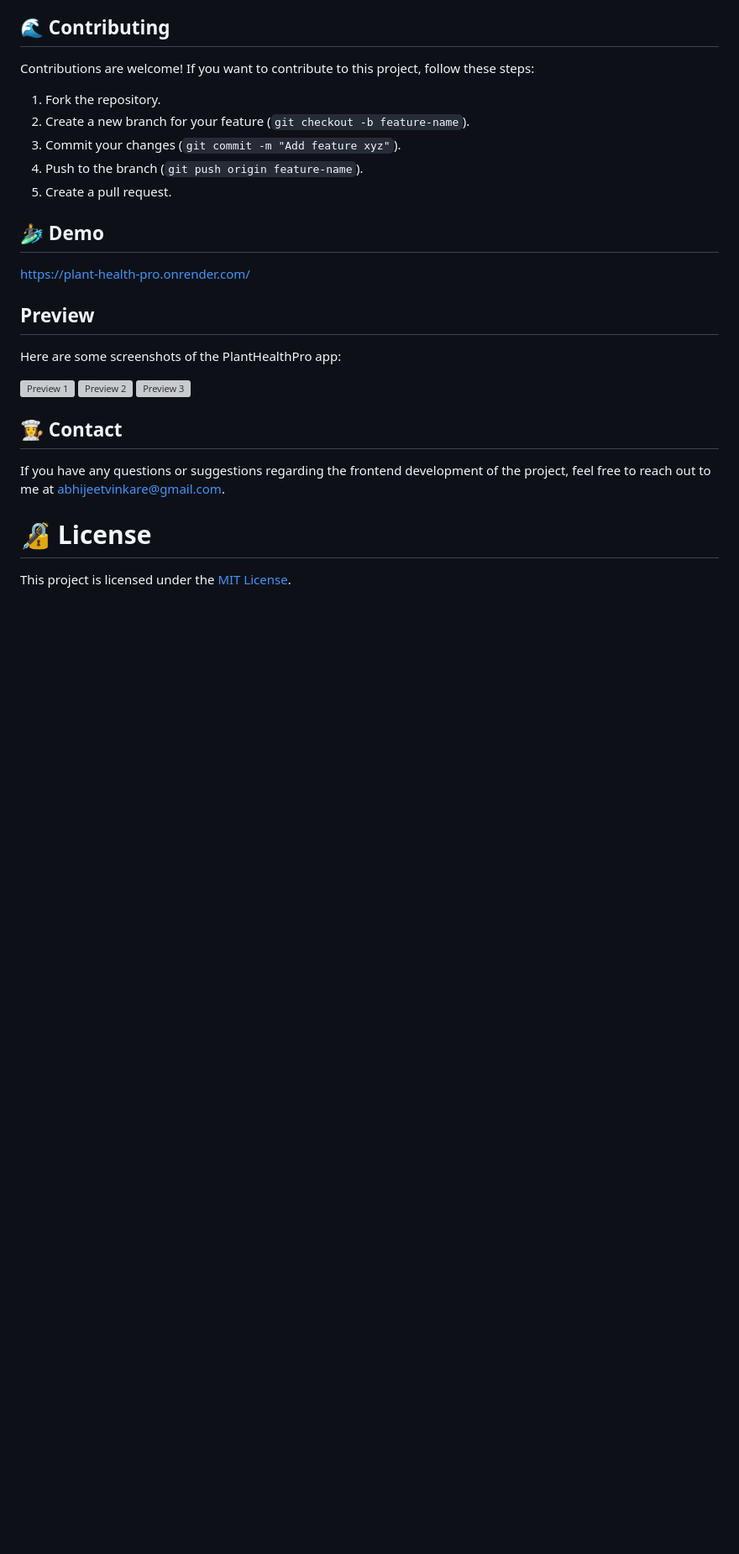
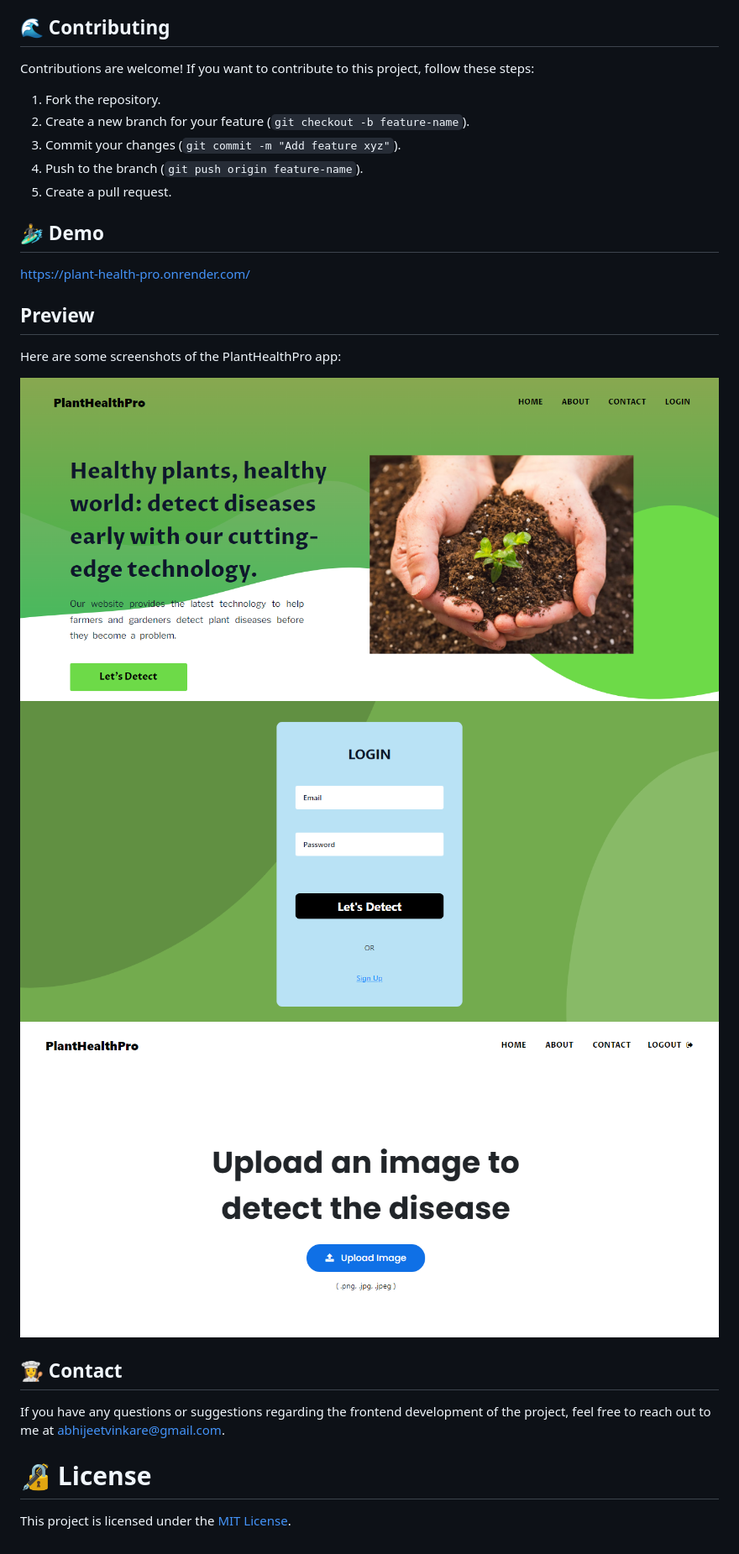
Before and after one commit to abhijeetvinkare/PlantHealthPro, a Markdown page: README.md, the part around the change. Shown: that part at 84% size. Rendered like a GitHub page; blank space fills up the shorter version; grey boxes are pictures that could not be loaded.

```diff
--- a/README.md
+++ b/README.md
@@ -57,9 +57,9 @@ https://plant-health-pro.onrender.com/
 Here are some screenshots of the PlantHealthPro app:
 
 <!-- Add preview images here -->
-![Preview 1](Testing_Leaf/download.jpg)
-![Preview 2](Testing_Leaf/download.jpg)
-![Preview 3](Testing_Leaf/download.jpg)
+![Preview 1](images/preview1.png)
+![Preview 2](images/preview2.png)
+![Preview 3](images/preview3.png)
 <!-- Add more images if needed -->
 
 
```
